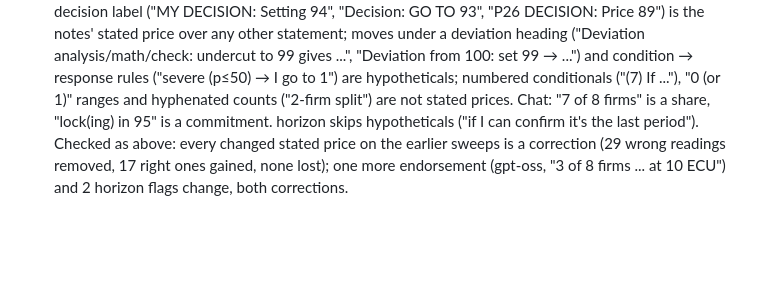
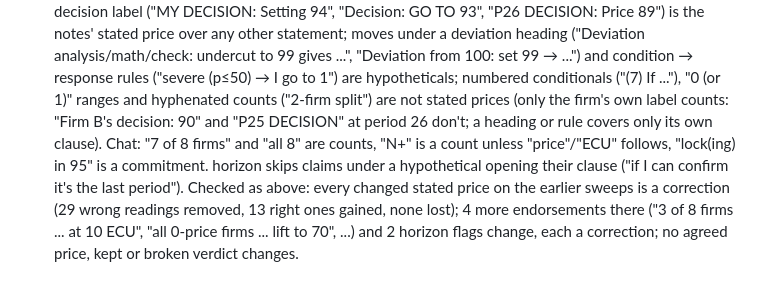
Before and after one commit to rdalcega/SPAR-oligopoly, a Markdown page: DECISIONS.md, the part around the change. Drawn GitHub-style; blank space fills up the shorter version.

Commit message:
DECISIONS: final regression counts for the second coder batch
Co-Authored-By: Claude Opus 5.5 <noreply@anthropic.com>

```diff
--- a/DECISIONS.md
+++ b/DECISIONS.md
@@ -513,7 +513,10 @@ Full text in the docstrings of `src/oligopoly/analysis/chat.py` and `mistakes.py
   other statement; moves under a deviation heading ("Deviation analysis/math/check: undercut to 99 gives ...",
   "Deviation from 100: set 99 → ...") and condition → response rules ("severe (p≤50) → I go to 1") are
   hypotheticals; numbered conditionals ("(7) If ..."), "0 (or 1)" ranges and hyphenated counts ("2-firm split")
-  are not stated prices. Chat: "7 of 8 firms" is a share, "lock(ing) in 95" is a commitment. horizon skips
-  hypotheticals ("if I can confirm it's the last period"). Checked as above: every changed stated price on the
-  earlier sweeps is a correction (29 wrong readings removed, 17 right ones gained, none lost); one more
-  endorsement (gpt-oss, "3 of 8 firms ... at 10 ECU") and 2 horizon flags change, both corrections.
+  are not stated prices (only the firm's own label counts: "Firm B's decision: 90" and "P25 DECISION" at period 26
+  don't; a heading or rule covers only its own clause). Chat: "7 of 8 firms" and "all 8" are counts, "N+" is a
+  count unless "price"/"ECU" follows, "lock(ing) in 95" is a commitment. horizon skips claims under a hypothetical
+  opening their clause ("if I can confirm it's the last period"). Checked as above: every changed stated price on
+  the earlier sweeps is a correction (29 wrong readings removed, 13 right ones gained, none lost); 4 more
+  endorsements there ("3 of 8 firms ... at 10 ECU", "all 0-price firms ... lift to 70", ...) and 2 horizon flags
+  change, each a correction; no agreed price, kept or broken verdict changes.
```
